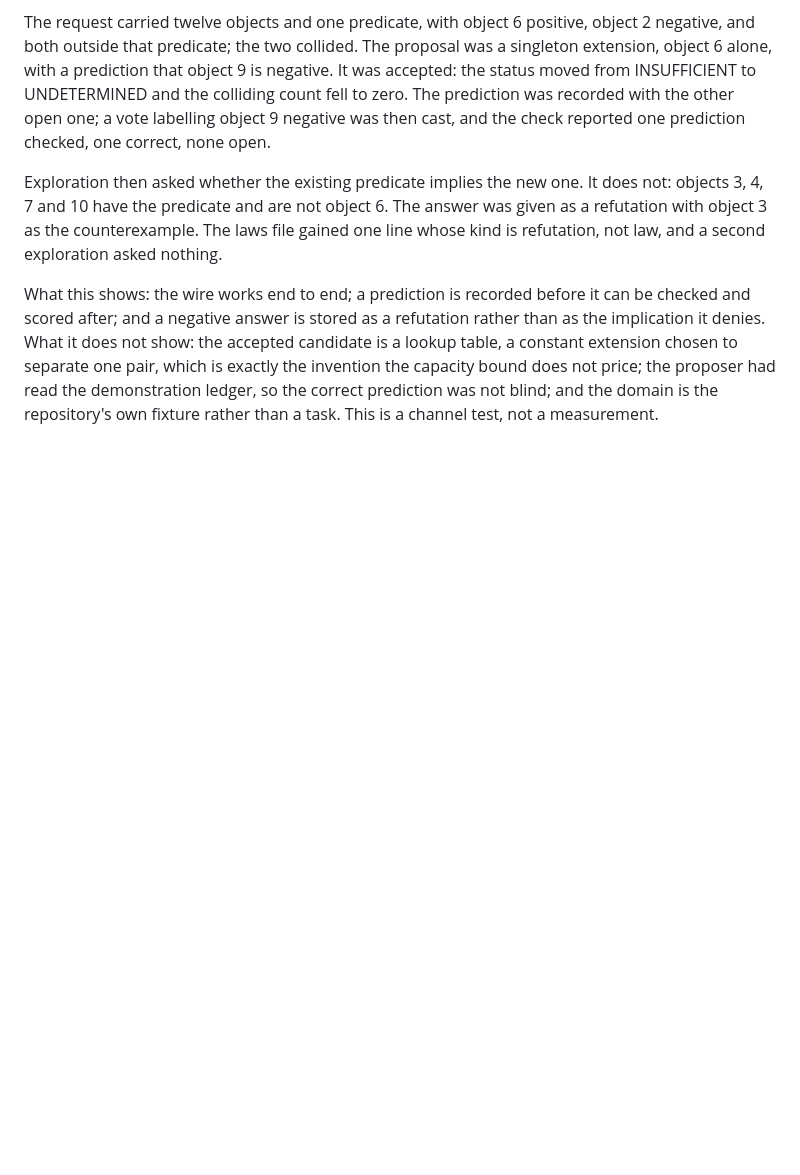
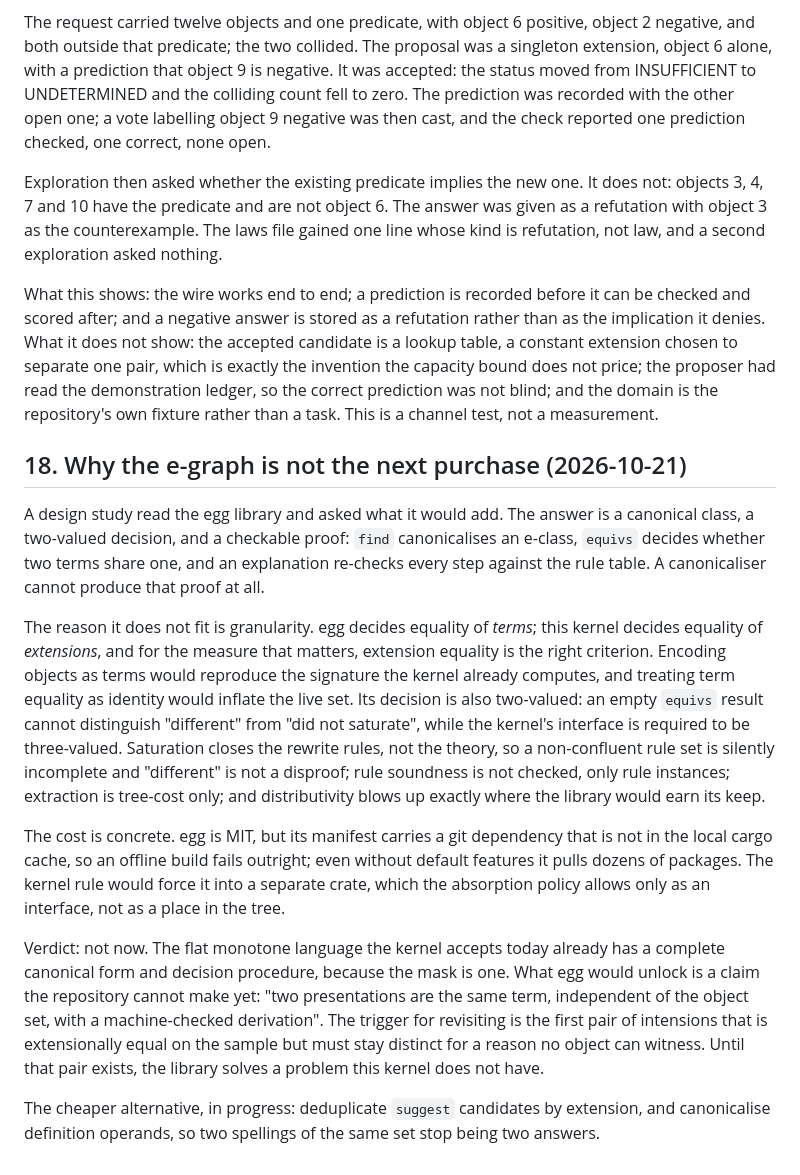
Before and after one commit to ghwinter/metaform, a Markdown page: experiments/RESULTS.md, the part around the change. Rendered like a GitHub page; blank space fills up the shorter version.

Commit message:
docs(evidence): record why the e-graph is not the next dependency
egg gives a canonical class, a two-valued equality decision and a checkable proof, and the study measured what it costs: a git dependency that breaks offline builds, and dozens of packages. The reason to decline is granularity rather than weight -- egg decides equality of terms, the kernel decides equality of extensions, and the mask is already a complete canonical form for the language it accepts. The section states the trigger that would change the answer, so the decision is checkable rather than a taste.

```diff
--- a/experiments/RESULTS.md
+++ b/experiments/RESULTS.md
@@ -1652,3 +1652,35 @@ denies. What it does not show: the accepted candidate is a lookup table, a const
 to separate one pair, which is exactly the invention the capacity bound does not price; the
 proposer had read the demonstration ledger, so the correct prediction was not blind; and the domain
 is the repository's own fixture rather than a task. This is a channel test, not a measurement.
+
+## 18. Why the e-graph is not the next purchase (2026-10-21)
+
+A design study read the egg library and asked what it would add. The answer is a canonical class, a
+two-valued decision, and a checkable proof: `find` canonicalises an e-class, `equivs` decides whether
+two terms share one, and an explanation re-checks every step against the rule table. A canonicaliser
+cannot produce that proof at all.
+
+The reason it does not fit is granularity. egg decides equality of *terms*; this kernel decides
+equality of *extensions*, and for the measure that matters, extension equality is the right
+criterion. Encoding objects as terms would reproduce the signature the kernel already computes, and
+treating term equality as identity would inflate the live set. Its decision is also two-valued:
+an empty `equivs` result cannot distinguish "different" from "did not saturate", while the kernel's
+interface is required to be three-valued. Saturation closes the rewrite rules, not the theory, so a
+non-confluent rule set is silently incomplete and "different" is not a disproof; rule soundness is
+not checked, only rule instances; extraction is tree-cost only; and distributivity blows up exactly
+where the library would earn its keep.
+
+The cost is concrete. egg is MIT, but its manifest carries a git dependency that is not in the local
+cargo cache, so an offline build fails outright; even without default features it pulls dozens of
+packages. The kernel rule would force it into a separate crate, which the absorption policy allows
+only as an interface, not as a place in the tree.
+
+Verdict: not now. The flat monotone language the kernel accepts today already has a complete
+canonical form and decision procedure, because the mask is one. What egg would unlock is a claim the
+repository cannot make yet: "two presentations are the same term, independent of the object set,
+with a machine-checked derivation". The trigger for revisiting is the first pair of intensions that
+is extensionally equal on the sample but must stay distinct for a reason no object can witness. Until
+that pair exists, the library solves a problem this kernel does not have.
+
+The cheaper alternative, in progress: deduplicate `suggest` candidates by extension, and canonicalise
+definition operands, so two spellings of the same set stop being two answers.
```
